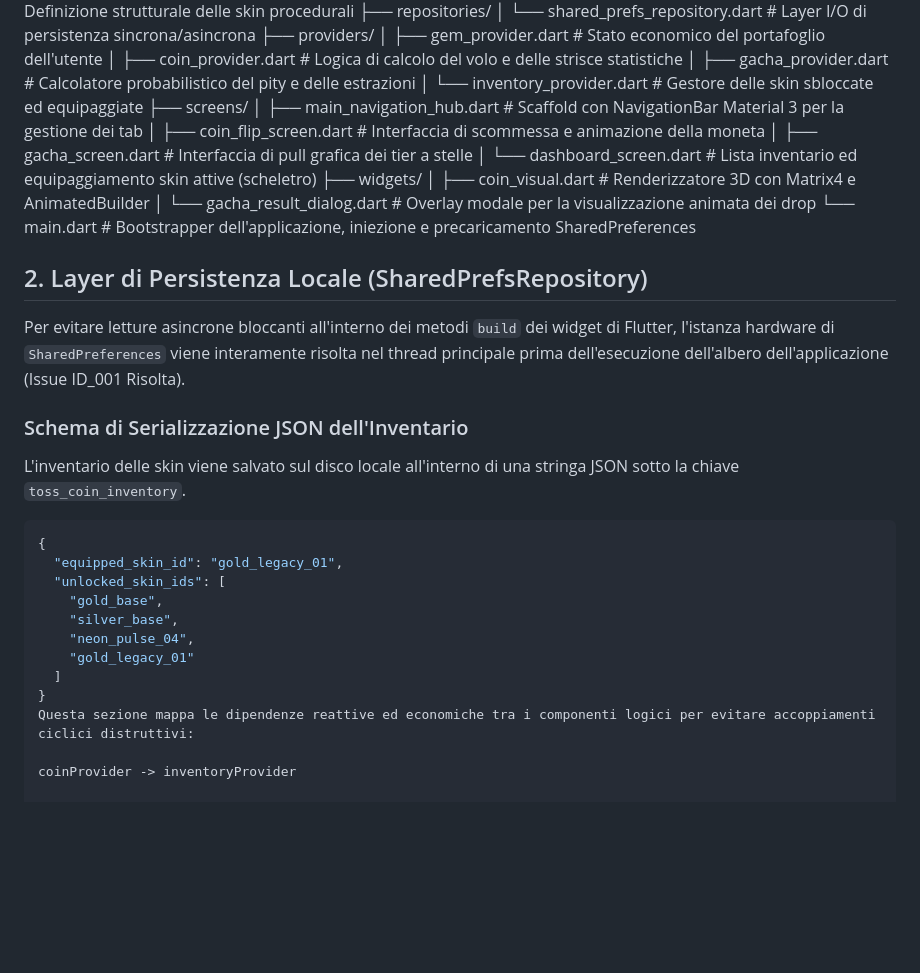
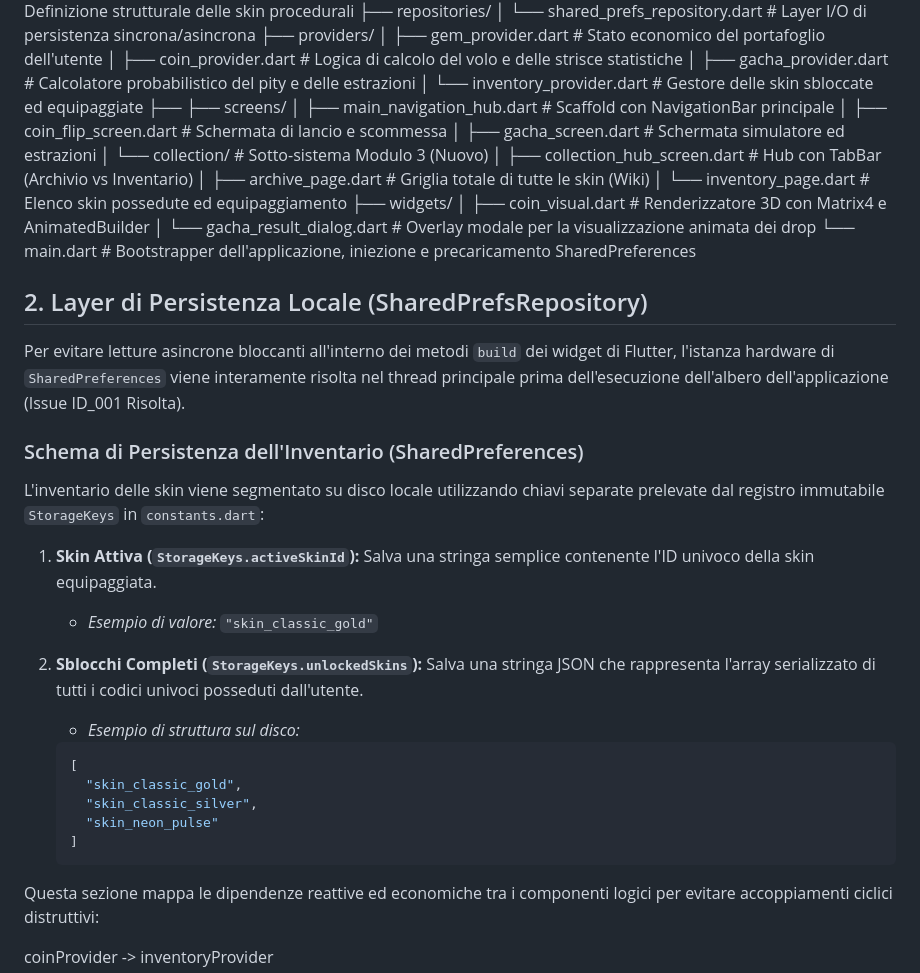
Before and after one commit to cristiano213/toss_a_coin, a Markdown page: docs/T2_ARCHITETTURA.md, the part around the change. GitHub-like rendering; blank space fills up the shorter version.

````diff
--- a/docs/T2_ARCHITETTURA.md
+++ b/docs/T2_ARCHITETTURA.md
@@ -21,11 +21,14 @@ lib/
 │    ├── coin_provider.dart         # Logica di calcolo del volo e delle strisce statistiche
 │    ├── gacha_provider.dart        # Calcolatore probabilistico del pity e delle estrazioni
 │    └── inventory_provider.dart    # Gestore delle skin sbloccate ed equipaggiate
-├── screens/
-│    ├── main_navigation_hub.dart   # Scaffold con NavigationBar Material 3 per la gestione dei tab
-│    ├── coin_flip_screen.dart      # Interfaccia di scommessa e animazione della moneta
-│    ├── gacha_screen.dart          # Interfaccia di pull grafica dei tier a stelle
-│    └── dashboard_screen.dart      # Lista inventario ed equipaggiamento skin attive (scheletro)
+├── ├── screens/
+│    ├── main_navigation_hub.dart   # Scaffold con NavigationBar principale
+│    ├── coin_flip_screen.dart      # Schermata di lancio e scommessa
+│    ├── gacha_screen.dart          # Schermata simulatore ed estrazioni
+│    └── collection/                # Sotto-sistema Modulo 3 (Nuovo)
+│         ├── collection_hub_screen.dart # Hub con TabBar (Archivio vs Inventario)
+│         ├── archive_page.dart          # Griglia totale di tutte le skin (Wiki)
+│         └── inventory_page.dart        # Elenco skin possedute ed equipaggiamento
 ├── widgets/
 │    ├── coin_visual.dart           # Renderizzatore 3D con Matrix4 e AnimatedBuilder
 │    └── gacha_result_dialog.dart   # Overlay modale per la visualizzazione animata dei drop
@@ -35,18 +38,20 @@ lib/
 ## 2. Layer di Persistenza Locale (SharedPrefsRepository)
 Per evitare letture asincrone bloccanti all'interno dei metodi `build` dei widget di Flutter, l'istanza hardware di `SharedPreferences` viene interamente risolta nel thread principale prima dell'esecuzione dell'albero dell'applicazione (Issue ID_001 Risolta).
 
-### Schema di Serializzazione JSON dell'Inventario
-L'inventario delle skin viene salvato sul disco locale all'interno di una stringa JSON sotto la chiave `toss_coin_inventory`.
-```json
-{
-  "equipped_skin_id": "gold_legacy_01",
-  "unlocked_skin_ids": [
-    "gold_base",
-    "silver_base",
-    "neon_pulse_04",
-    "gold_legacy_01"
-  ]
-}
+### Schema di Persistenza dell'Inventario (SharedPreferences)
+L'inventario delle skin viene segmentato su disco locale utilizzando chiavi separate prelevate dal registro immutabile `StorageKeys` in `constants.dart`:
+
+1. **Skin Attiva (`StorageKeys.activeSkinId`):** Salva una stringa semplice contenente l'ID univoco della skin equipaggiata.
+   - *Esempio di valore:* `"skin_classic_gold"`
+
+2. **Sblocchi Completi (`StorageKeys.unlockedSkins`):** Salva una stringa JSON che rappresenta l'array serializzato di tutti i codici univoci posseduti dall'utente.
+   - *Esempio di struttura sul disco:*
+   ```json
+   [
+     "skin_classic_gold",
+     "skin_classic_silver",
+     "skin_neon_pulse"
+   ]
 Questa sezione mappa le dipendenze reattive ed economiche tra i componenti logici per evitare accoppiamenti ciclici distruttivi:
 
 coinProvider -> inventoryProvider
````
Also changed, not shown: docs/T2_VISIONE_FUNZIONALE.md (+20 -1 lines).
